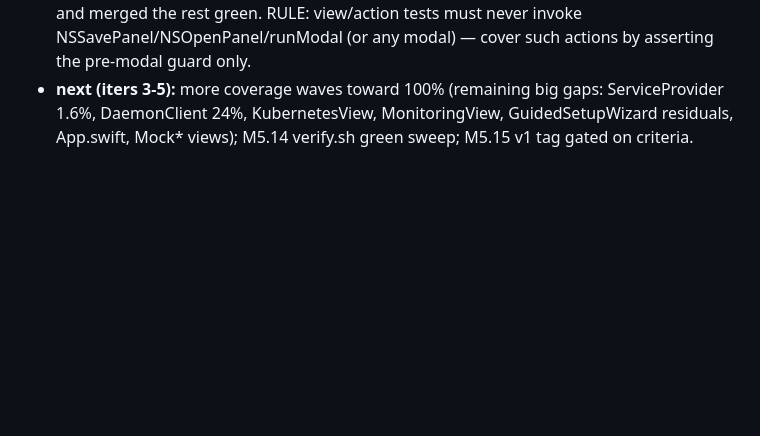
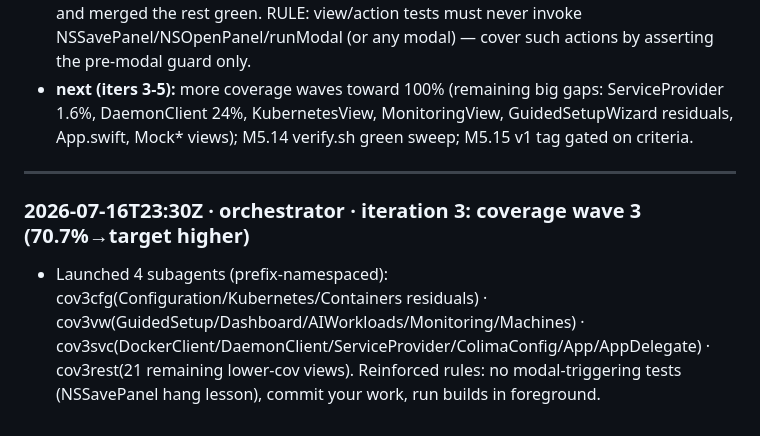
Before and after one commit to juslintek/colima-desktop, a Markdown page: .kiro/board/INTENT_LEDGER.md, the part around the change. Rendered like a GitHub page; blank space fills up the shorter version.

Commit message:
chore(board): iteration 3 coverage wave 3 launched

```diff
--- a/.kiro/board/INTENT_LEDGER.md
+++ b/.kiro/board/INTENT_LEDGER.md
@@ -113,3 +113,8 @@
 - **Kit coverage 59.1% → 70.72%; total tests 419 → 1048, all green on host.**
 - **LESSON (add to LESSONS/board):** a coverage subagent HUNG its whole test run because one generated test called AppState.exportContainer, which invokes NSSavePanel().runModal() — a modal that blocks forever in a headless/CI test. Orchestrator killed the stuck agent, salvaged its 3 uncommitted files from the worktree FS, bisected the hang to the ContainersView file, removed the single offending Export test, and merged the rest green. RULE: view/action tests must never invoke NSSavePanel/NSOpenPanel/runModal (or any modal) — cover such actions by asserting the pre-modal guard only.
 - **next (iters 3-5):** more coverage waves toward 100% (remaining big gaps: ServiceProvider 1.6%, DaemonClient 24%, KubernetesView, MonitoringView, GuidedSetupWizard residuals, App.swift, Mock* views); M5.14 verify.sh green sweep; M5.15 v1 tag gated on criteria.
+
+---
+
+### 2026-07-16T23:30Z · orchestrator · iteration 3: coverage wave 3 (70.7%→target higher)
+- Launched 4 subagents (prefix-namespaced): cov3cfg(Configuration/Kubernetes/Containers residuals) · cov3vw(GuidedSetup/Dashboard/AIWorkloads/Monitoring/Machines) · cov3svc(DockerClient/DaemonClient/ServiceProvider/ColimaConfig/App/AppDelegate) · cov3rest(21 remaining lower-cov views). Reinforced rules: no modal-triggering tests (NSSavePanel hang lesson), commit your work, run builds in foreground.
```
